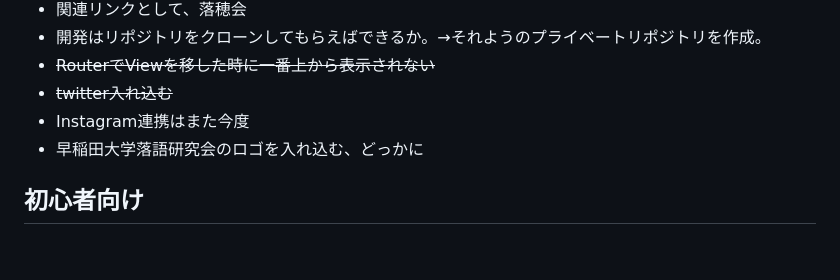
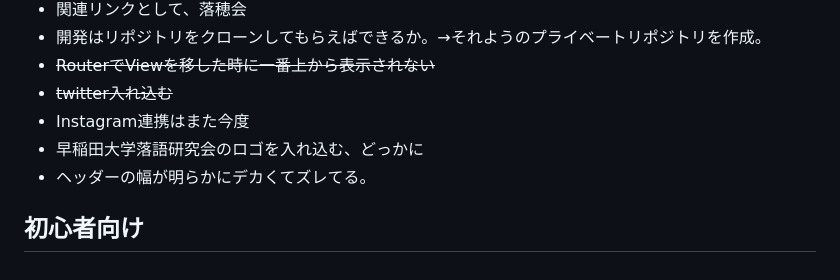
Before and after one commit to WasedaRakken/wasedarakken_homepage, a Markdown page: memo.md, the part around the change. Rendered like a GitHub page.

Commit message:
memo.md を更新

```diff
--- a/memo.md
+++ b/memo.md
@@ -90,5 +90,6 @@ vue.config.js          いじるとしたらこのconfigファイル
 * ~~twitter入れ込む~~
 * Instagram連携はまた今度
 * 早稲田大学落語研究会のロゴを入れ込む、どっかに
+* ヘッダーの幅が明らかにデカくてズレてる。
 
 ## 初心者向け
```
